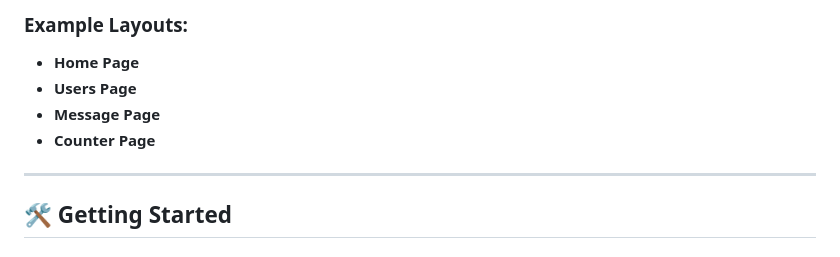
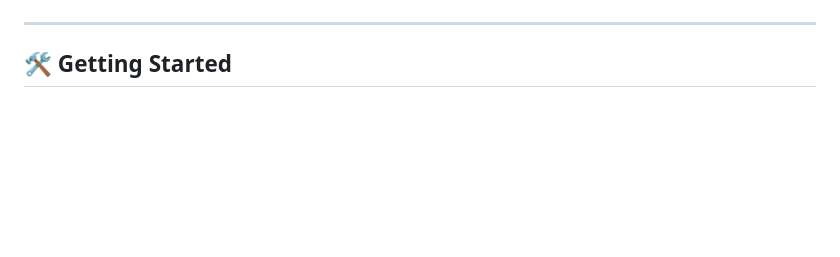
Before and after one commit to Rimsha8954/Flutter_projects, a Markdown page: GetXplore/animated_naviagtion_bar/README.md, the part around one of its changes. Rendered like a GitHub page; blank space fills up the shorter version.

```diff
--- a/GetXplore/animated_naviagtion_bar/README.md
+++ b/GetXplore/animated_naviagtion_bar/README.md
@@ -41,9 +44,4 @@ A sleek and modern Flutter application featuring a **custom navigation bar** imp
 
-### Example Layouts:
-- **Home Page**
-- **Users Page**
-- **Message Page**
-- **Counter Page**
 
 ---
 
```
Also changed, not shown: other parts of GetXplore/animated_naviagtion_bar/README.md (+4 -1 lines).
